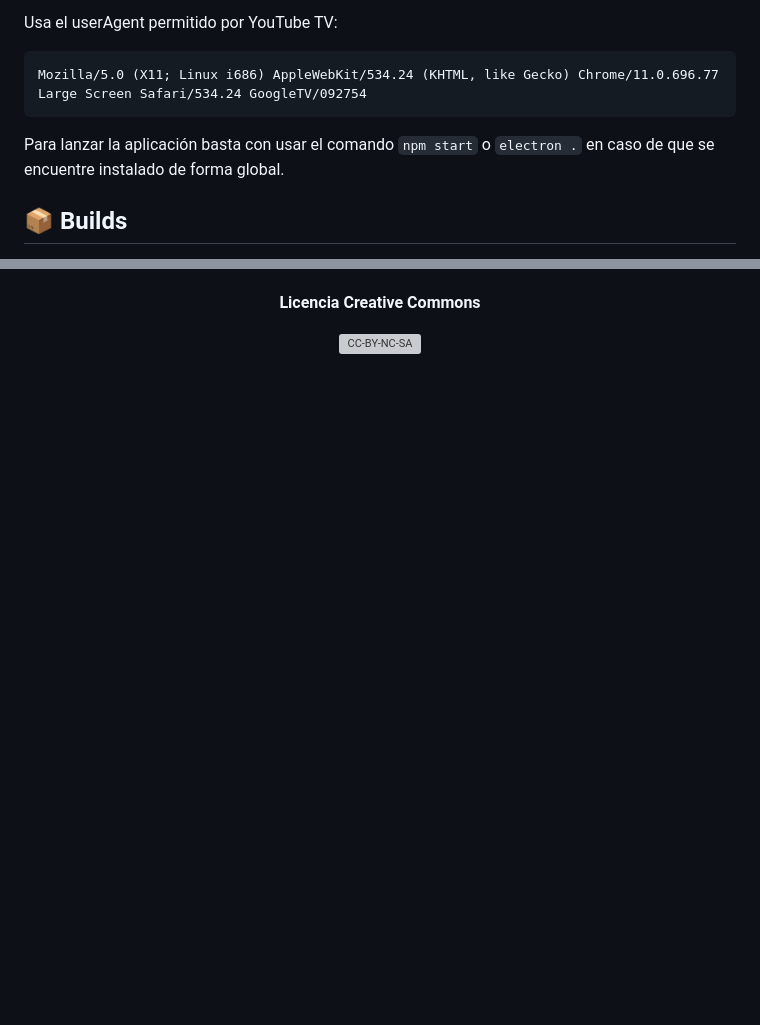
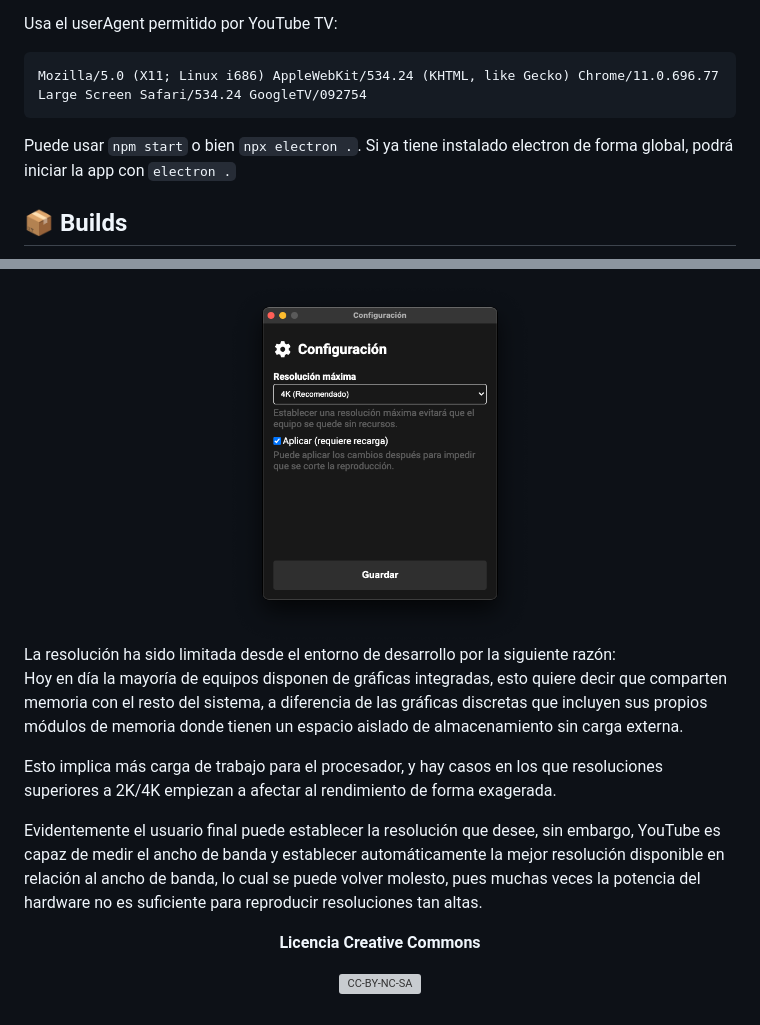
Before and after one commit to marcosrg9/YouTubeTV, a Markdown page: README.md, 2 parts joined by grey strips. Drawn GitHub-style; pictures changed too: readme/settings.png (added); blank space fills up the shorter version; grey boxes are pictures that could not be loaded.

````diff
--- a/README.md
+++ b/README.md
@@ -9,7 +17,9 @@ Usa el userAgent permitido por YouTube TV:
 Mozilla/5.0 (X11; Linux i686) AppleWebKit/534.24 (KHTML, like Gecko) Chrome/11.0.696.77 Large Screen Safari/534.24 GoogleTV/092754
 ```
 
-Para lanzar la aplicación basta con usar el comando ```npm start``` o ```electron .``` en caso de que se encuentre instalado de forma global.
+Puede usar ```npm start``` o bien ```npx electron .```.
+Si ya tiene instalado electron de forma global, podrá iniciar la app con ```electron .```
+
 
 
 ## 📦 Builds
@@ -71,4 +101,15 @@ No comprobado en Windows y macOS para plataformas ARM, excepto linux ARM para Ra
 <div align="center">
+<img src="./readme/settings.png" width="300">
+</div>
+La resolución ha sido limitada desde el entorno de desarrollo por la siguiente razón:
+
+Hoy en día la mayoría de equipos disponen de gráficas integradas, esto quiere decir que comparten memoria con el resto del sistema, a diferencia de las gráficas discretas que incluyen sus propios módulos de memoria donde tienen un espacio aislado de almacenamiento sin carga externa.
+
+Esto implica más carga de trabajo para el procesador, y hay casos en los que resoluciones superiores a 2K/4K empiezan a afectar al rendimiento de forma exagerada.
+
+Evidentemente el usuario final puede establecer la resolución que desee, sin embargo, YouTube es capaz de medir el ancho de banda y establecer automáticamente la mejor resolución disponible en relación al ancho de banda, lo cual se puede volver molesto, pues muchas veces la potencia del hardware no es suficiente para reproducir resoluciones tan altas.
+
+<center>
 
 **Licencia Creative Commons**
 
````
Also changed, not shown: other parts of README.md (+56 -28 lines), readme/demo_player.png (added), 7 other files.
